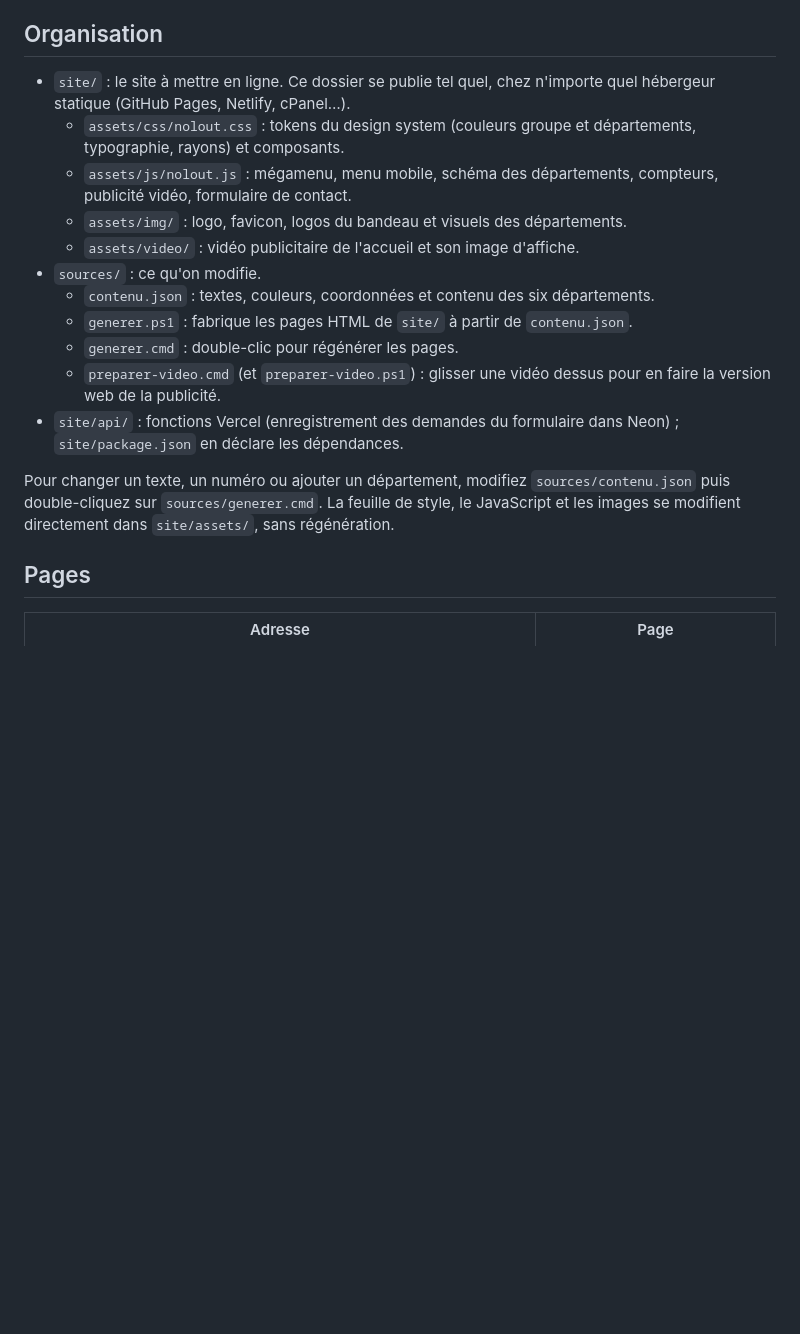
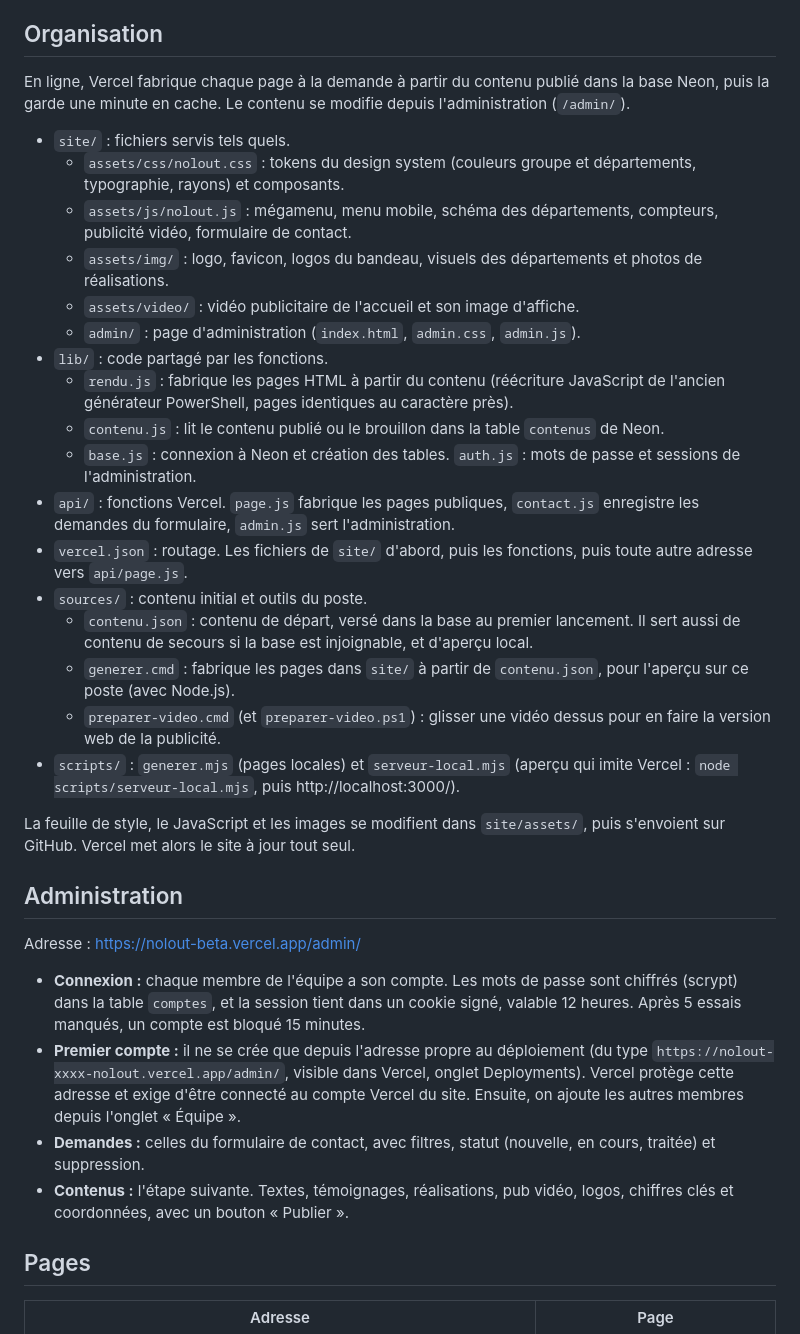
Before and after one commit to ninjaproduction062-netizen/nolout, a Markdown page: LISEZMOI.md, the part around the change. Drawn GitHub-style; blank space fills up the shorter version.

Commit message:
LISEZMOI : nouvelle organisation (pages fabriquées par Vercel depuis Neon) et administration

```diff
--- a/LISEZMOI.md
+++ b/LISEZMOI.md
@@ -4,19 +4,36 @@ Reproduction des maquettes v2 (thème sombre) du dossier `A2` : cahier de passat
 
 ## Organisation
 
-- `site/` : le site à mettre en ligne. Ce dossier se publie tel quel, chez n'importe quel hébergeur statique (GitHub Pages, Netlify, cPanel…).
+En ligne, Vercel fabrique chaque page à la demande à partir du contenu publié dans la base Neon, puis la garde une minute en cache. Le contenu se modifie depuis l'administration (`/admin/`).
+
+- `site/` : fichiers servis tels quels.
   - `assets/css/nolout.css` : tokens du design system (couleurs groupe et départements, typographie, rayons) et composants.
   - `assets/js/nolout.js` : mégamenu, menu mobile, schéma des départements, compteurs, publicité vidéo, formulaire de contact.
-  - `assets/img/` : logo, favicon, logos du bandeau et visuels des départements.
+  - `assets/img/` : logo, favicon, logos du bandeau, visuels des départements et photos de réalisations.
   - `assets/video/` : vidéo publicitaire de l'accueil et son image d'affiche.
-- `sources/` : ce qu'on modifie.
-  - `contenu.json` : textes, couleurs, coordonnées et contenu des six départements.
-  - `generer.ps1` : fabrique les pages HTML de `site/` à partir de `contenu.json`.
-  - `generer.cmd` : double-clic pour régénérer les pages.
+  - `admin/` : page d'administration (`index.html`, `admin.css`, `admin.js`).
+- `lib/` : code partagé par les fonctions.
+  - `rendu.js` : fabrique les pages HTML à partir du contenu (réécriture JavaScript de l'ancien générateur PowerShell, pages identiques au caractère près).
+  - `contenu.js` : lit le contenu publié ou le brouillon dans la table `contenus` de Neon.
+  - `base.js` : connexion à Neon et création des tables. `auth.js` : mots de passe et sessions de l'administration.
+- `api/` : fonctions Vercel. `page.js` fabrique les pages publiques, `contact.js` enregistre les demandes du formulaire, `admin.js` sert l'administration.
+- `vercel.json` : routage. Les fichiers de `site/` d'abord, puis les fonctions, puis toute autre adresse vers `api/page.js`.
+- `sources/` : contenu initial et outils du poste.
+  - `contenu.json` : contenu de départ, versé dans la base au premier lancement. Il sert aussi de contenu de secours si la base est injoignable, et d'aperçu local.
+  - `generer.cmd` : fabrique les pages dans `site/` à partir de `contenu.json`, pour l'aperçu sur ce poste (avec Node.js).
   - `preparer-video.cmd` (et `preparer-video.ps1`) : glisser une vidéo dessus pour en faire la version web de la publicité.
-- `site/api/` : fonctions Vercel (enregistrement des demandes du formulaire dans Neon) ; `site/package.json` en déclare les dépendances.
+- `scripts/` : `generer.mjs` (pages locales) et `serveur-local.mjs` (aperçu qui imite Vercel : `node scripts/serveur-local.mjs`, puis http://localhost:3000/).
 
-Pour changer un texte, un numéro ou ajouter un département, modifiez `sources/contenu.json` puis double-cliquez sur `sources/generer.cmd`. La feuille de style, le JavaScript et les images se modifient directement dans `site/assets/`, sans régénération.
+La feuille de style, le JavaScript et les images se modifient dans `site/assets/`, puis s'envoient sur GitHub. Vercel met alors le site à jour tout seul.
+
+## Administration
+
+Adresse : https://nolout-beta.vercel.app/admin/
+
+- **Connexion :** chaque membre de l'équipe a son compte. Les mots de passe sont chiffrés (scrypt) dans la table `comptes`, et la session tient dans un cookie signé, valable 12 heures. Après 5 essais manqués, un compte est bloqué 15 minutes.
+- **Premier compte :** il ne se crée que depuis l'adresse propre au déploiement (du type `https://nolout-xxxx-nolout.vercel.app/admin/`, visible dans Vercel, onglet Deployments). Vercel protège cette adresse et exige d'être connecté au compte Vercel du site. Ensuite, on ajoute les autres membres depuis l'onglet « Équipe ».
+- **Demandes :** celles du formulaire de contact, avec filtres, statut (nouvelle, en cours, traitée) et suppression.
+- **Contenus :** l'étape suivante. Textes, témoignages, réalisations, pub vidéo, logos, chiffres clés et coordonnées, avec un bouton « Publier ».
 
 ## Pages
 
```
